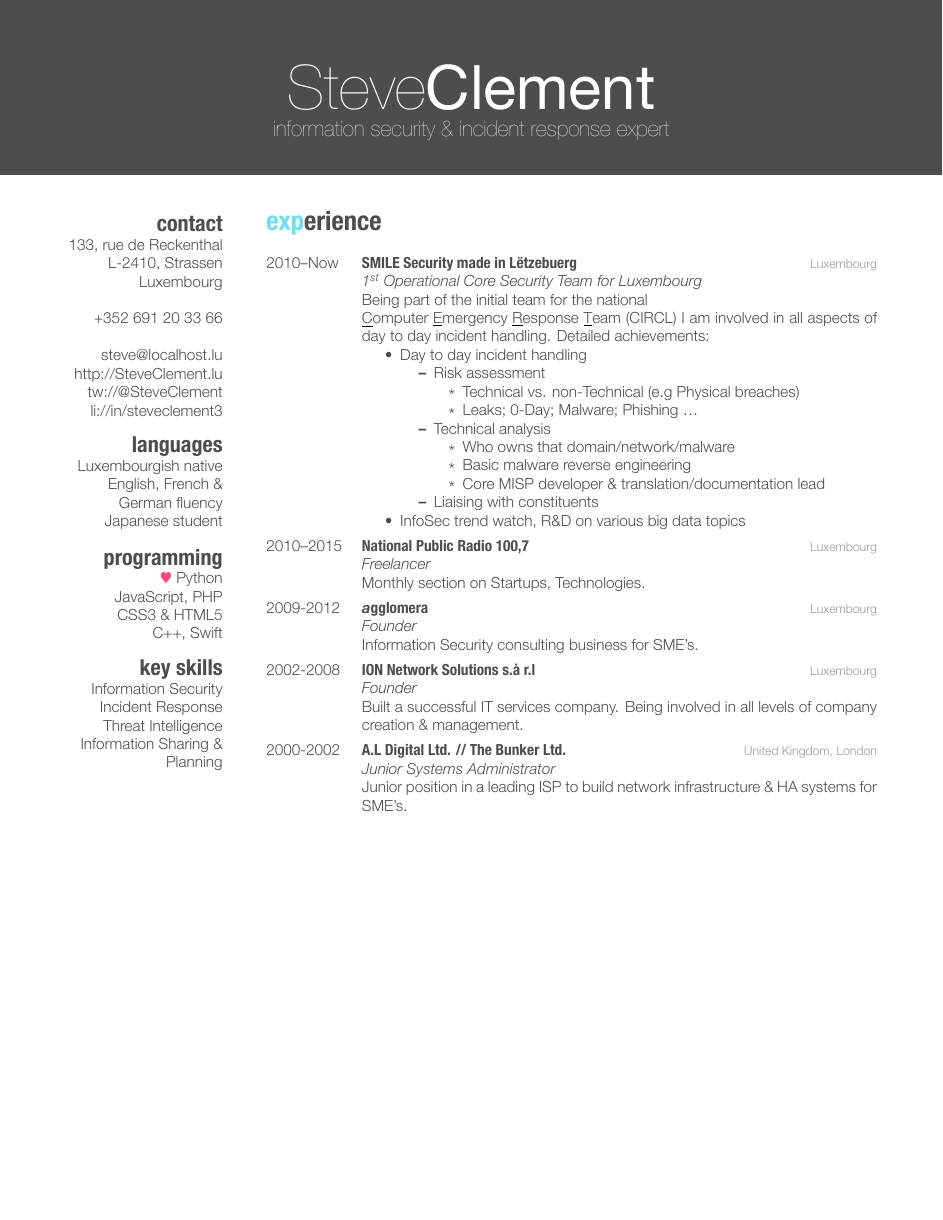
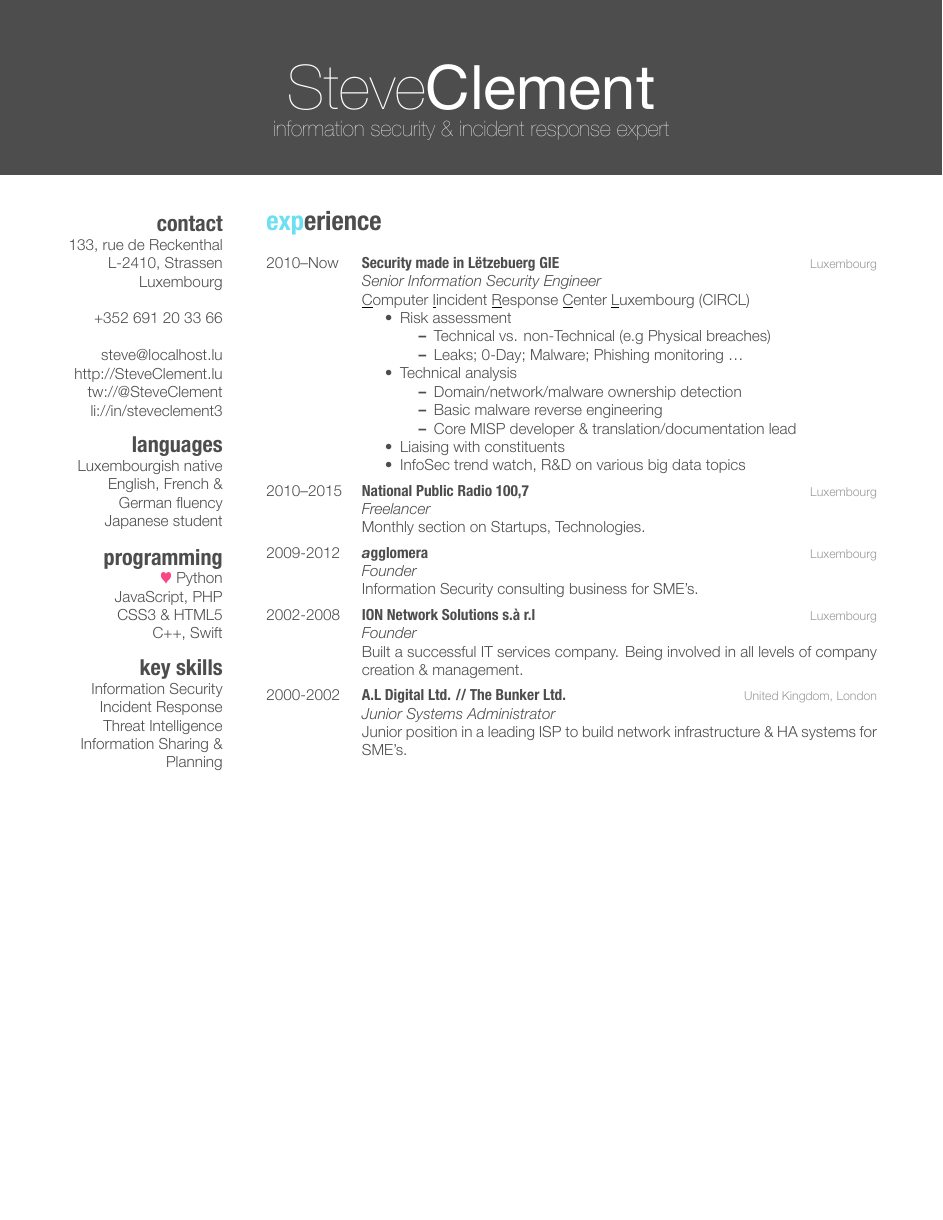
Before and after one commit to SteveClement/CV, a LaTeX CV (2021-01-11-sc-Bio-SteveClement.tex): page 1 of 2. The pictures show the PDF file 2021-01-11-sc-Bio-SteveClement.pdf that the author committed with the source.

Commit message:
chg: [CV] Update

```diff
--- a/2021-01-11-sc-Bio-SteveClement.tex
+++ b/2021-01-11-sc-Bio-SteveClement.tex
@@ -74,29 +74,27 @@ Information Sharing \& Planning
 %------------------------------------------------
 \entry
 {2010--Now}
-{SMILE Security made in L\"{e}tzebuerg}
+{Security made in L\"{e}tzebuerg GIE}
 {Luxembourg}
-{\emph{1\textsuperscript{st} Operational Core Security Team for Luxembourg} \\
-Being part of the initial team for the national \\
-\underline{C}omputer \underline{E}mergency \underline{R}esponse \underline{T}eam (CIRCL) I am involved in all aspects of day to day incident handling. Detailed achievements:
-\begin{itemize}
-    \item Day to day incident handling
+{
+\emph{Senior Information Security Engineer} \\
+\underline{C}omputer \underline{I}incident \underline{R}esponse \underline{C}enter \underline{L}uxembourg (CIRCL)
 \begin{itemize}
     \item Risk assessment
     \begin{itemize}
         \item Technical vs. non-Technical (e.g Physical breaches)
-            \item Leaks; 0-Day; Malware; Phishing \ldots
+        \item Leaks; 0-Day; Malware; Phishing monitoring \ldots
     \end{itemize}
     \item Technical analysis
     \begin{itemize}
-             \item Who owns that domain/network/malware
+	\item Domain/network/malware ownership detection
         \item Basic malware reverse engineering
         \item Core MISP developer \& translation/documentation lead
     \end{itemize}
     \item Liaising with constituents
+    \item InfoSec trend watch, R\&D on various big data topics
 \end{itemize}
-    \item InfoSec trend watch, R\&D on various big data topics
-\end{itemize}}
+}
 %------------------------------------------------
 \entry
 {2010--2015}
```
Also changed, not shown: 2021-01-11-sc-Bio-SteveClement.pdf. Lines whose indentation alone changed are shown as unchanged.
